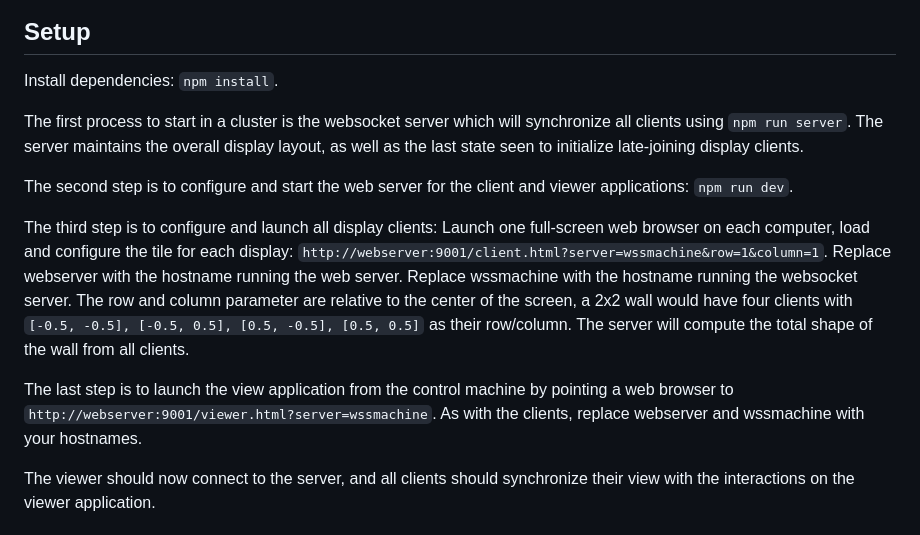
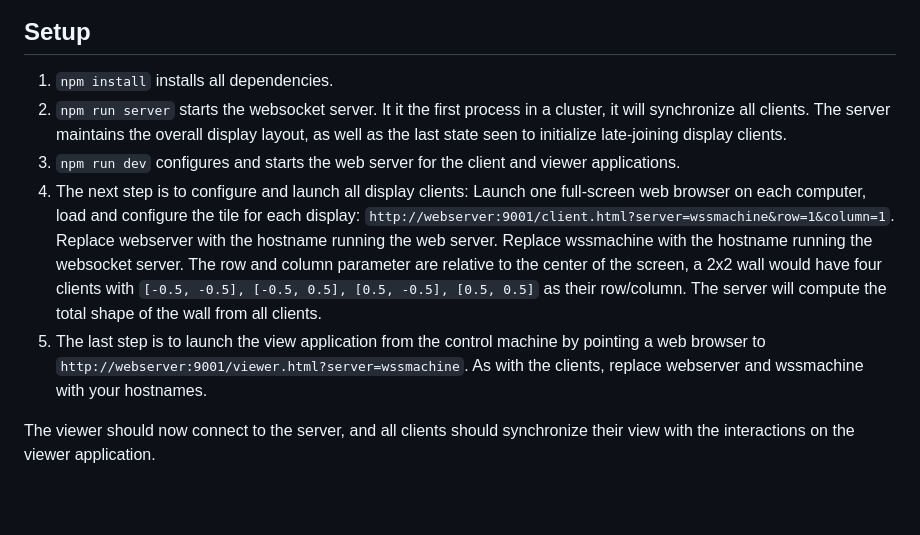
Before and after one commit to Esri/sagis, a Markdown page: README.md, the part around the change. Drawn GitHub-style; blank space fills up the shorter version.

```diff
--- a/README.md
+++ b/README.md
@@ -10,15 +10,11 @@ Sagis solves this problem by distributed the rendering over a distributed cluste
 
 ## Setup
 
-Install dependencies: `npm install`.
-
-The first process to start in a cluster is the websocket server which will synchronize all clients using `npm run server`. The server maintains the overall display layout, as well as the last state seen to initialize late-joining display clients.
-
-The second step is to configure and start the web server for the client and viewer applications: `npm run dev`.
-
-The third step is to configure and launch all display clients: Launch one full-screen web browser on each computer, load and configure the tile for each display: `http://webserver:9001/client.html?server=wssmachine&row=1&column=1`. Replace webserver with the hostname running the web server. Replace wssmachine with the hostname running the websocket server. The row and column parameter are relative to the center of the screen, a 2x2 wall would have four clients with `[-0.5, -0.5], [-0.5, 0.5], [0.5, -0.5], [0.5, 0.5]` as their row/column. The server will compute the total shape of the wall from all clients.
-
-The last step is to launch the view application from the control machine by pointing a web browser to `http://webserver:9001/viewer.html?server=wssmachine`. As with the clients, replace webserver and wssmachine with your hostnames.
+1. `npm install` installs all dependencies.
+2. `npm run server` starts the websocket server. It it the first process in a cluster, it will synchronize all clients. The server maintains the overall display layout, as well as the last state seen to initialize late-joining display clients.
+3. `npm run dev` configures and starts the web server for the client and viewer applications.
+4. The next step is to configure and launch all display clients: Launch one full-screen web browser on each computer, load and configure the tile for each display: `http://webserver:9001/client.html?server=wssmachine&row=1&column=1`. Replace webserver with the hostname running the web server. Replace wssmachine with the hostname running the websocket server. The row and column parameter are relative to the center of the screen, a 2x2 wall would have four clients with `[-0.5, -0.5], [-0.5, 0.5], [0.5, -0.5], [0.5, 0.5]` as their row/column. The server will compute the total shape of the wall from all clients.
+5. The last step is to launch the view application from the control machine by pointing a web browser to `http://webserver:9001/viewer.html?server=wssmachine`. As with the clients, replace webserver and wssmachine with your hostnames.
 
 The viewer should now connect to the server, and all clients should synchronize their view with the interactions on the viewer application.
 
```
